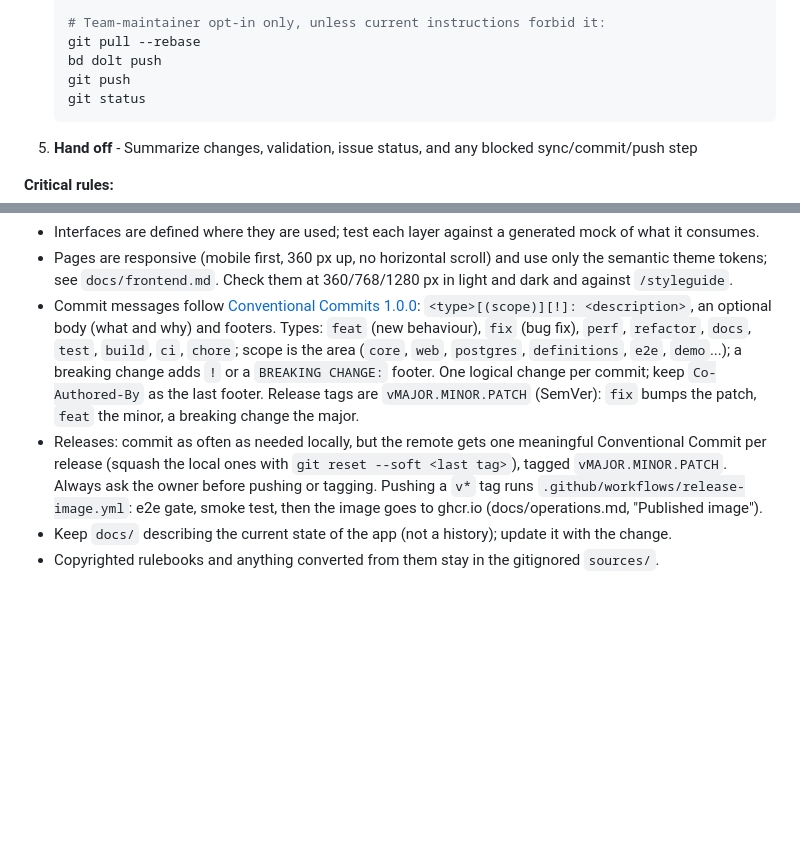
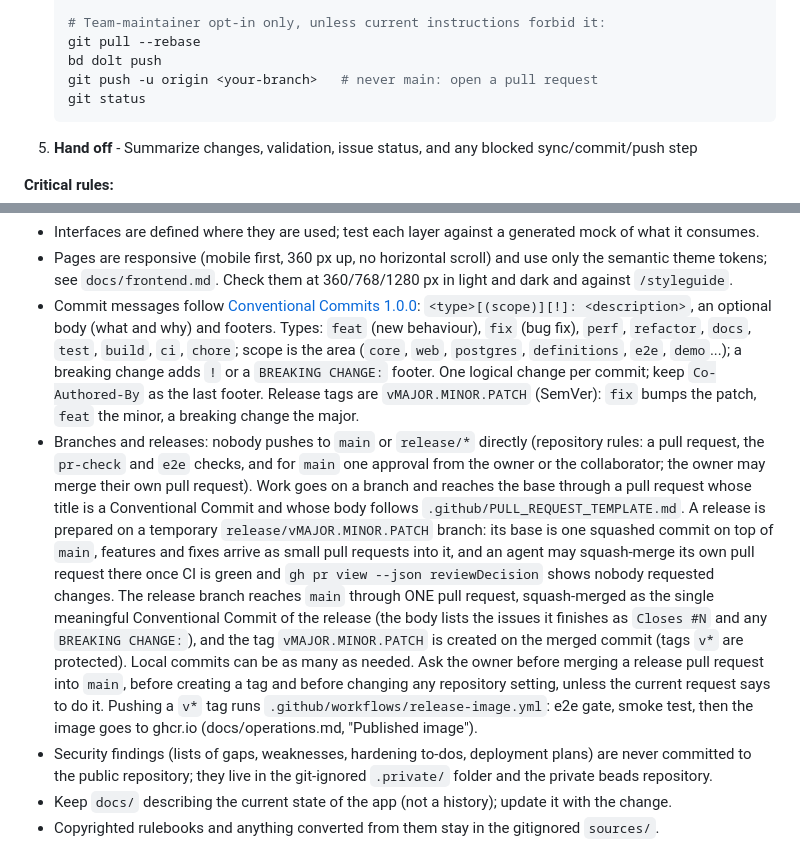
Before and after one commit to iuya/battle-company-manager-ce-v2, a Markdown page: CLAUDE.md, 2 parts joined by grey strips. Rendered like a GitHub page; blank space fills up the shorter version.

Commit message:
docs: CLAUDE.md describes the pull request release flow and where security findings live
Co-Authored-By: Claude Sonnet 5.5 <noreply@anthropic.com>

````diff
--- a/CLAUDE.md
+++ b/CLAUDE.md
@@ -47,7 +47,7 @@ This protocol applies when ending a Beads implementation workflow. It is subordi
    # Team-maintainer opt-in only, unless current instructions forbid it:
    git pull --rebase
    bd dolt push
-   git push
+   git push -u origin <your-branch>   # never main: open a pull request
    git status
    ```
 5. **Hand off** - Summarize changes, validation, issue status, and any blocked sync/commit/push step
@@ -89,8 +89,18 @@ generated by `tools/`). Full documentation is in `docs/` (architecture, frontend
   `definitions`, `e2e`, `demo`...); a breaking change adds `!` or a `BREAKING CHANGE:` footer. One logical change per
   commit; keep `Co-Authored-By` as the last footer. Release tags are `vMAJOR.MINOR.PATCH` (SemVer): `fix` bumps the patch,
   `feat` the minor, a breaking change the major.
-- Releases: commit as often as needed locally, but the remote gets one meaningful Conventional Commit per release (squash
-  the local ones with `git reset --soft <last tag>`), tagged `vMAJOR.MINOR.PATCH`. Always ask the owner before pushing or tagging.
-  Pushing a `v*` tag runs `.github/workflows/release-image.yml`: e2e gate, smoke test, then the image goes to ghcr.io (docs/operations.md, "Published image").
+- Branches and releases: nobody pushes to `main` or `release/*` directly (repository rules: a pull request, the `pr-check` and `e2e`
+  checks, and for `main` one approval from the owner or the collaborator; the owner may merge their own pull request). Work goes on a
+  branch and reaches the base through a pull request whose title is a Conventional Commit and whose body follows
+  `.github/PULL_REQUEST_TEMPLATE.md`. A release is prepared on a temporary `release/vMAJOR.MINOR.PATCH` branch: its base is one squashed
+  commit on top of `main`, features and fixes arrive as small pull requests into it, and an agent may squash-merge its own pull request
+  there once CI is green and `gh pr view --json reviewDecision` shows nobody requested changes. The release branch reaches `main` through
+  ONE pull request, squash-merged as the single meaningful Conventional Commit of the release (the body lists the issues it finishes as
+  `Closes #N` and any `BREAKING CHANGE:`), and the tag `vMAJOR.MINOR.PATCH` is created on the merged commit (tags `v*` are protected).
+  Local commits can be as many as needed. Ask the owner before merging a release pull request into `main`, before creating a tag and before
+  changing any repository setting, unless the current request says to do it. Pushing a `v*` tag runs `.github/workflows/release-image.yml`:
+  e2e gate, smoke test, then the image goes to ghcr.io (docs/operations.md, "Published image").
+- Security findings (lists of gaps, weaknesses, hardening to-dos, deployment plans) are never committed to the public repository; they live in the
+  git-ignored `.private/` folder and the private beads repository.
 - Keep `docs/` describing the current state of the app (not a history); update it with the change.
 - Copyrighted rulebooks and anything converted from them stay in the gitignored `sources/`.
````
